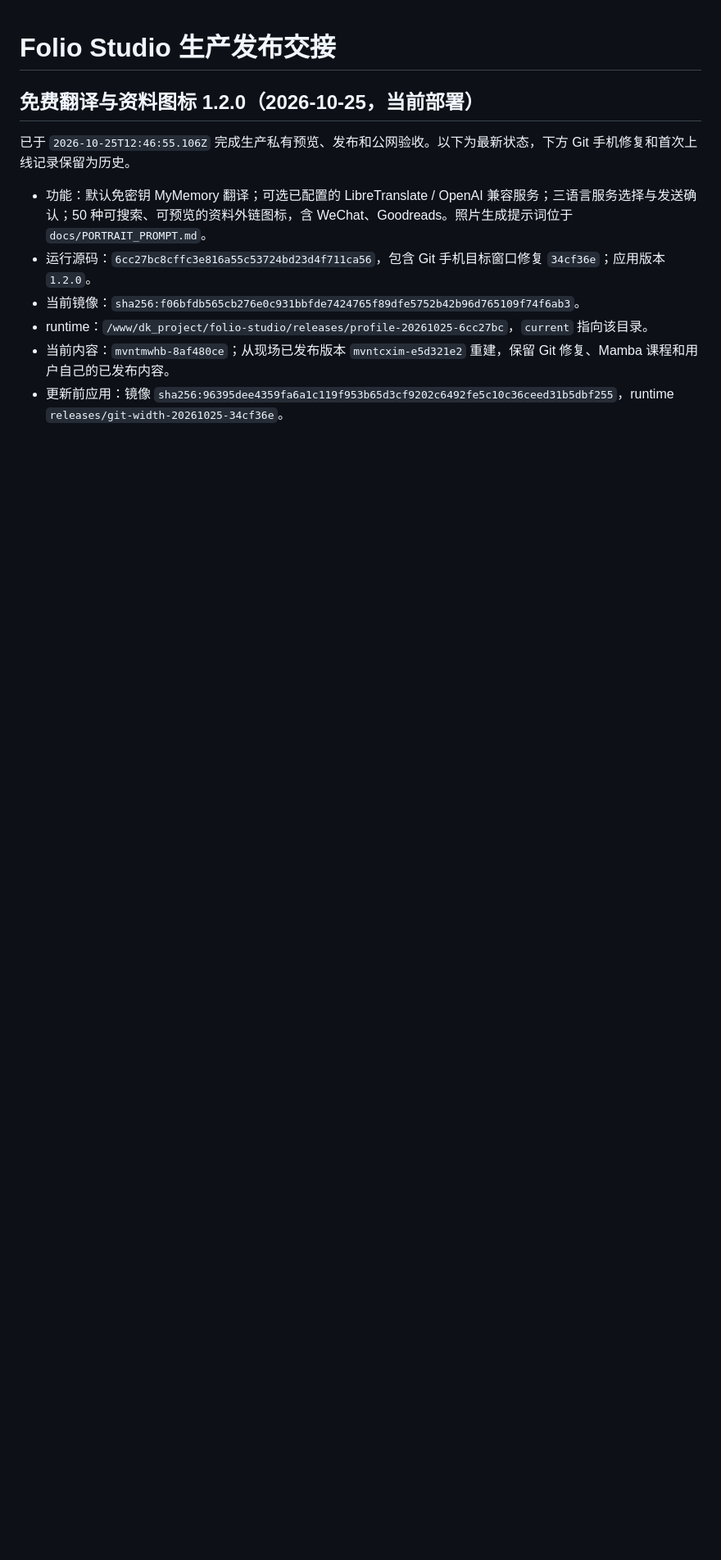
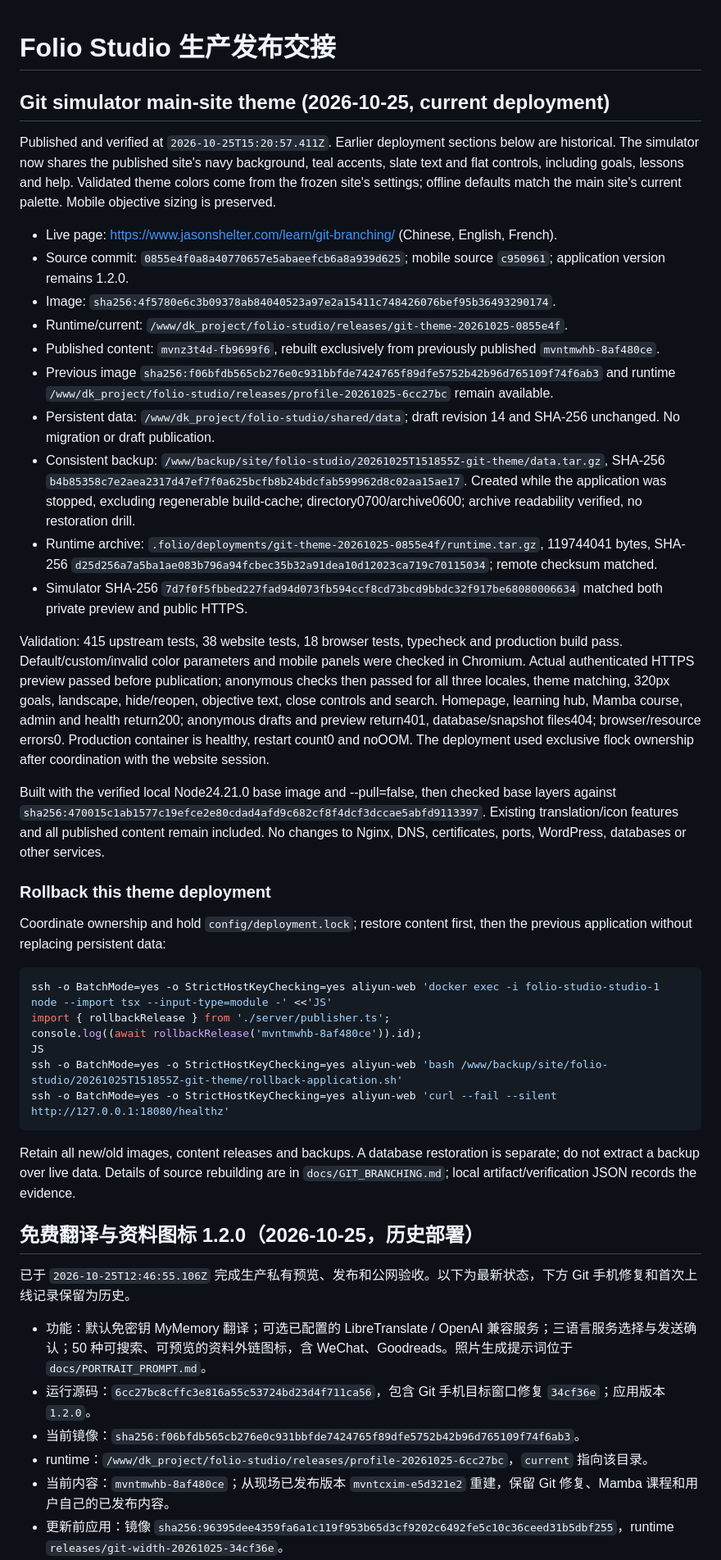
Before and after one commit to jasonshelter0/my-personal-homepage, a Markdown page: RELEASE_HANDOFF.md, the part around the change. Shown at 82% size. GitHub-like rendering; blank space fills up the shorter version.

Commit message:
docs: record verified Git theme deployment and rollback

````diff
--- a/RELEASE_HANDOFF.md
+++ b/RELEASE_HANDOFF.md
@@ -1,6 +1,58 @@
 # Folio Studio 生产发布交接
 
-## 免费翻译与资料图标 1.2.0（2026-10-25，当前部署）
+## Git simulator main-site theme (2026-10-25, current deployment)
+
+Published and verified at `2026-10-25T15:20:57.411Z`. Earlier deployment sections below
+are historical. The simulator now shares the published site's navy background,
+teal accents, slate text and flat controls, including goals, lessons and help.
+Validated theme colors come from the frozen site's settings; offline defaults
+match the main site's current palette. Mobile objective sizing is preserved.
+
+- Live page: <https://www.jasonshelter.com/learn/git-branching/> (Chinese, English, French).
+- Source commit: `0855e4f0a8a40770657e5abaeefcb6a8a939d625`; mobile source `c950961`; application version remains 1.2.0.
+- Image: `sha256:4f5780e6c3b09378ab84040523a97e2a15411c748426076bef95b36493290174`.
+- Runtime/current: `/www/dk_project/folio-studio/releases/git-theme-20261025-0855e4f`.
+- Published content: `mvnz3t4d-fb9699f6`, rebuilt exclusively from previously published `mvntmwhb-8af480ce`.
+- Previous image `sha256:f06bfdb565cb276e0c931bbfde7424765f89dfe5752b42b96d765109f74f6ab3` and runtime `/www/dk_project/folio-studio/releases/profile-20261025-6cc27bc` remain available.
+- Persistent data: `/www/dk_project/folio-studio/shared/data`; draft revision 14 and SHA-256 unchanged. No migration or draft publication.
+- Consistent backup: `/www/backup/site/folio-studio/20261025T151855Z-git-theme/data.tar.gz`, SHA-256 `b4b85358c7e2aea2317d47ef7f0a625bcfb8b24bdcfab599962d8c02aa15ae17`. Created while the application was stopped, excluding regenerable build-cache; directory0700/archive0600; archive readability verified, no restoration drill.
+- Runtime archive: `.folio/deployments/git-theme-20261025-0855e4f/runtime.tar.gz`, 119744041 bytes, SHA-256 `d25d256a7a5ba1ae083b796a94fcbec35b32a91dea10d12023ca719c70115034`; remote checksum matched.
+- Simulator SHA-256 `7d7f0f5fbbed227fad94d073fb594ccf8cd73bcd9bbdc32f917be68080006634` matched both private preview and public HTTPS.
+
+Validation: 415 upstream tests, 38 website tests, 18 browser tests, typecheck and
+production build pass. Default/custom/invalid color parameters and mobile panels
+were checked in Chromium. Actual authenticated HTTPS preview passed before
+publication; anonymous checks then passed for all three locales, theme matching,
+320px goals, landscape, hide/reopen, objective text, close controls and search.
+Homepage, learning hub, Mamba course, admin and health return200; anonymous drafts
+and preview return401, database/snapshot files404; browser/resource errors0.
+Production container is healthy, restart count0 and noOOM. The deployment used
+exclusive flock ownership after coordination with the website session.
+
+Built with the verified local Node24.21.0 base image and --pull=false, then checked
+base layers against `sha256:470015c1ab1577c19efce2e80cdad4afd9c682cf8f4dcf3dccae5abfd9113397`.
+Existing translation/icon features and all published content remain included.
+No changes to Nginx, DNS, certificates, ports, WordPress, databases or other services.
+
+### Rollback this theme deployment
+
+Coordinate ownership and hold `config/deployment.lock`; restore content first,
+then the previous application without replacing persistent data:
+
+```bash
+ssh -o BatchMode=yes -o StrictHostKeyChecking=yes aliyun-web 'docker exec -i folio-studio-studio-1 node --import tsx --input-type=module -' <<'JS'
+import { rollbackRelease } from './server/publisher.ts';
+console.log((await rollbackRelease('mvntmwhb-8af480ce')).id);
+JS
+ssh -o BatchMode=yes -o StrictHostKeyChecking=yes aliyun-web 'bash /www/backup/site/folio-studio/20261025T151855Z-git-theme/rollback-application.sh'
+ssh -o BatchMode=yes -o StrictHostKeyChecking=yes aliyun-web 'curl --fail --silent http://127.0.0.1:18080/healthz'
+```
+
+Retain all new/old images, content releases and backups. A database restoration is
+separate; do not extract a backup over live data. Details of source rebuilding are
+in `docs/GIT_BRANCHING.md`; local artifact/verification JSON records the evidence.
+
+## 免费翻译与资料图标 1.2.0（2026-10-25，历史部署）
 
 已于 `2026-10-25T12:46:55.106Z` 完成生产私有预览、发布和公网验收。以下为最新状态，下方 Git 手机修复和首次上线记录保留为历史。
 
````
Also changed, not shown: docs/LEARN_CODEX_HANDOFF.md (+2 -0 lines).
